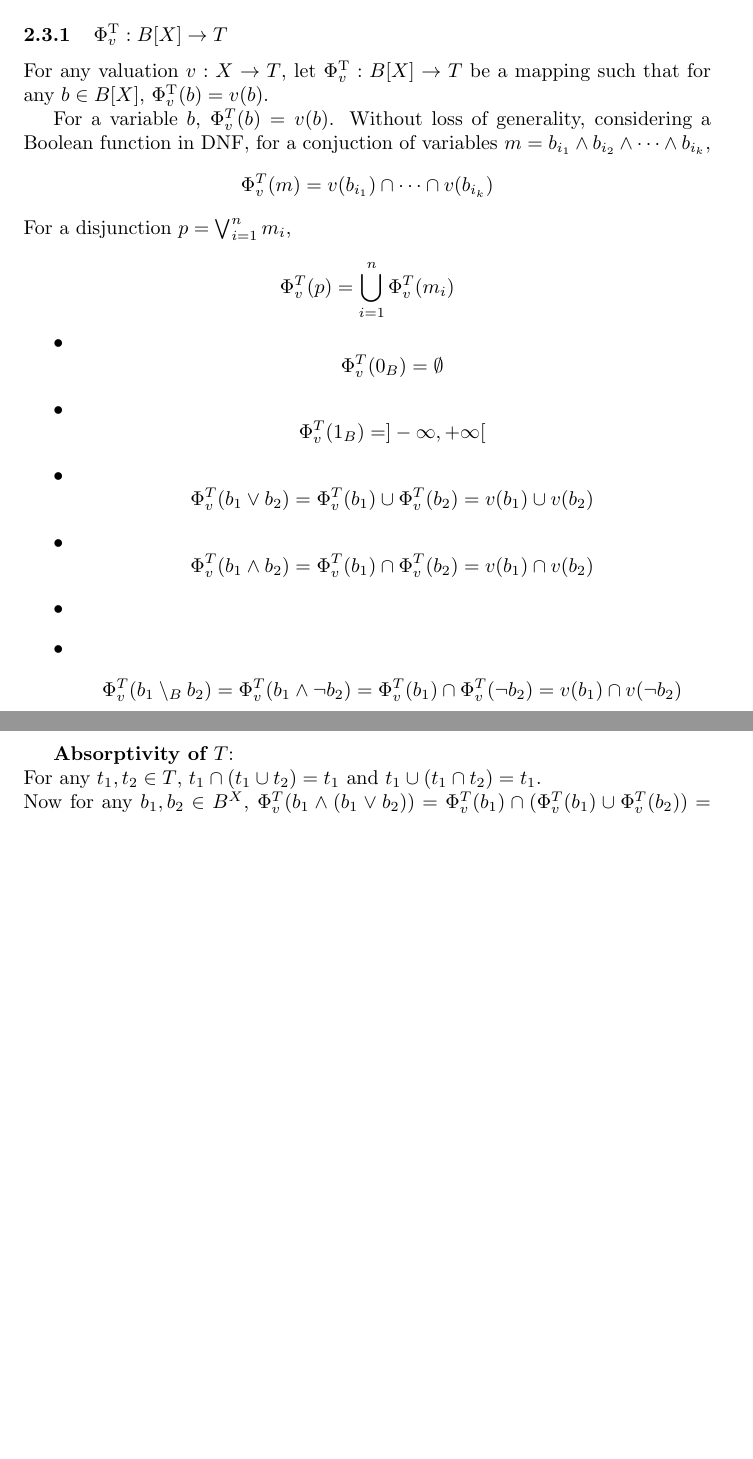
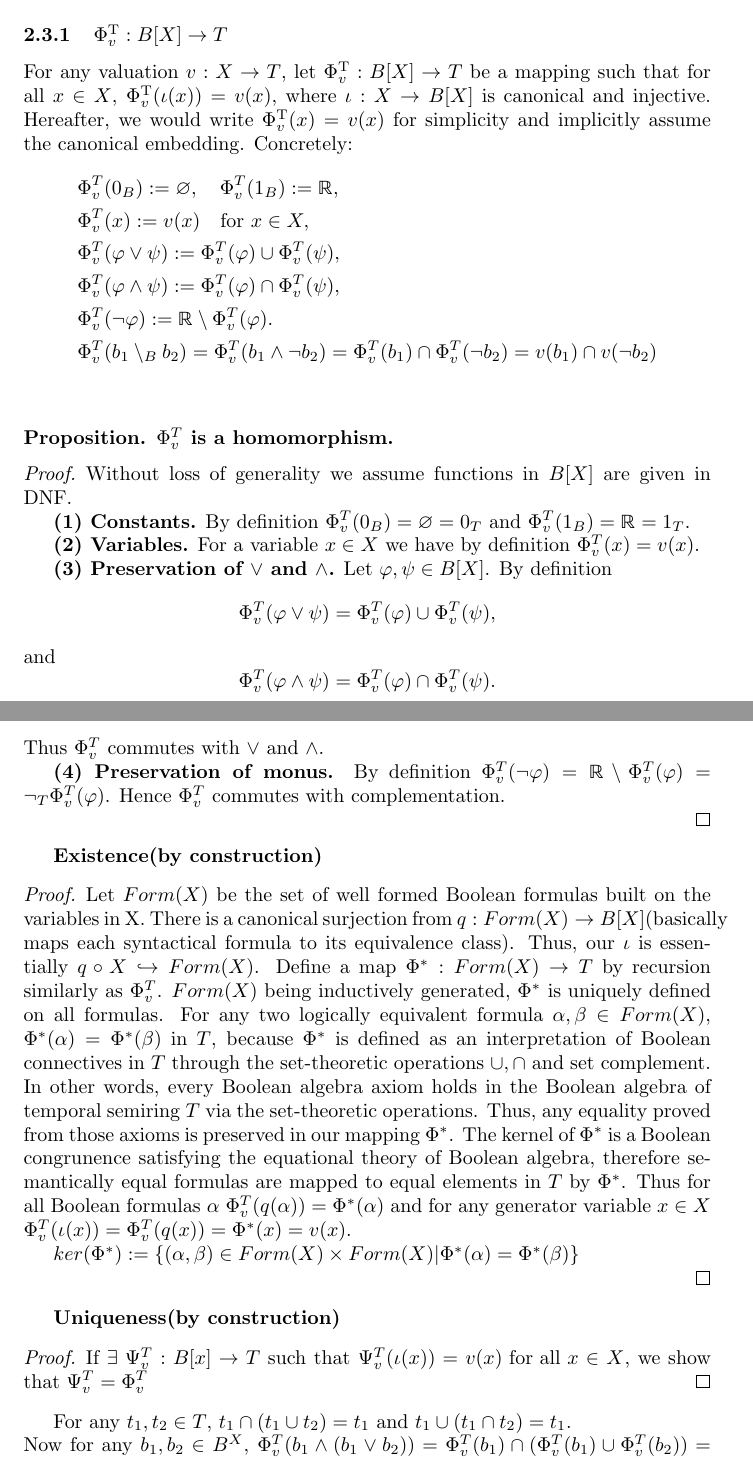
Before and after one commit to pratik2358/provsql_having, a LaTeX document (main.tex, which reads homomorphisms.tex): two parts of pages 8 and 9 of 11, joined at a grey line, cut so that both start at the same text, the shorter picture padded with empty space. Compiled offline with pdfLaTeX.

Commit message:
proof for existence of Phivt

```diff
--- a/homomorphisms.tex
+++ b/homomorphisms.tex
@@ -6,24 +6,68 @@ our target semirings without re-deriving from scratch.
 
 
 \subsubsection{$\Phi^{\mathrm{T}}_v : B[X] \to T$}
-For any valuation $v:X \to T$, let $\Phi^{\mathrm{T}}_v : B[X] \to T$ be a mapping such that for any $b\in B[X]$,
-$\Phi^{\mathrm{T}}_v(b)=v(b)$.
+For any valuation $v:X \to T$, let $\Phi^{\mathrm{T}}_v : B[X] \to T$ be a mapping such that for all $x\in X$,
+$\Phi^{\mathrm{T}}_v(\iota(x))=v(x)$, where $\iota:X\rightarrow B[X]$ is canonical and injective. Hereafter, we would
+write $\Phi^{\mathrm{T}}_v(x)=v(x)$ for simplicity and implicitly assume the canonical embedding.
+Concretely:
+\begin{align*}
+&\Phi_v^T(0_B) := \varnothing,\quad\Phi_v^T(1_B) := \mathbb{R},\\
+&\Phi_v^T(x) := v(x)\quad\text{for }x\in X,\\
+&\Phi_v^T(\varphi\vee\psi) := \Phi_v^T(\varphi)\cup\Phi_v^T(\psi),\\
+&\Phi_v^T(\varphi\wedge\psi) := \Phi_v^T(\varphi)\cap\Phi_v^T(\psi),\\
+&\Phi_v^T(\neg\varphi) := \mathbb{R}\setminus\Phi_v^T(\varphi).\\
+&\Phi_v^T(b_1 \setminus_B b_2) = \Phi_v^T(b_1 \wedge \neg b_2) = \Phi_v^T(b_1)\cap \Phi_v^T(\neg b_2)= v(b_1)\cap v(\neg b_2)
+\end{align*}
 
-For a variable $b$, $\Phi_v^T(b) = v(b)$.
-Without loss of generality, considering a Boolean function in DNF, for a conjuction of variables $m = b_{i_1} \wedge b_{i_2} \wedge \dots \wedge b_{i_k}$,
-$$\Phi_v^T(m) = v(b_{i_1}) \cap \dots \cap v(b_{i_k})$$
-For a disjunction $p = \bigvee_{i=1}^n m_i$,
-$$\Phi_v^T(p) = \bigcup_{i=1}^n \Phi_v^T(m_i)$$
-\begin{itemize}
-    \item $$\Phi_v^T(0_{B}) = \emptyset$$
-    \item $$\Phi_v^T(1_{B}) = ]-\infty, +\infty[$$
-    \item $$\Phi_v^T(b_1 \vee b_2) = \Phi_v^T(b_1) \cup \Phi_v^T(b_2) = v(b_1)\cup v(b_2)$$
-    \item $$\Phi_v^T(b_1 \wedge b_2) = \Phi_v^T(b_1) \cap \Phi_v^T(b_2) = v(b_1)\cap v(b_2)$$
-    \item \item $$\Phi_v^T(b_1 \setminus_B b_2) = \Phi_v^T(b_1 \wedge \neg b_2) = \Phi_v^T(b_1)\cap \Phi_v^T(\neg b_2)\\
-    = v(b_1)\cap v(\neg b_2)$$
-\end{itemize}
+\medskip
 
-\textbf{Absorptivity of $T$}:\newline
+\paragraph{Proposition. \(\Phi_v^T\) is a homomorphism.}
+
+\begin{proof}
+Without loss of generality we assume functions in \(B[X]\) are given in DNF.
+
+\textbf{(1) Constants.}
+By definition \(\Phi_v^T(0_B)=\varnothing=0_T\) and \(\Phi_v^T(1_B)=\mathbb{R}=1_T\).
+
+\textbf{(2) Variables.}
+For a variable \(x\in X\) we have by definition \(\Phi_v^T(x)=v(x)\).
+
+\textbf{(3) Preservation of \(\vee\) and \(\wedge\).}
+Let \(\varphi,\psi\in B[X]\). By definition
+\[
+\Phi_v^T(\varphi\vee\psi)=\Phi_v^T(\varphi)\cup\Phi_v^T(\psi),
+\]and
+\[
+\Phi_v^T(\varphi\wedge\psi)=\Phi_v^T(\varphi)\cap\Phi_v^T(\psi).
+\]
+Thus \(\Phi_v^T\) commutes with \(\vee\) and \(\wedge\).
+
+\textbf{(4) Preservation of monus.}
+By definition \(\Phi_v^T(\neg\varphi)=\mathbb{R}\setminus\Phi_v^T(\varphi)=\neg_T\Phi_v^T(\varphi)\). Hence \(\Phi_v^T\) commutes with complementation.
+
+\end{proof}
+
+\textbf{Existence(by construction)}
+\begin{proof}
+Let $Form(X)$ be the set of well formed Boolean formulas built on the variables in X. There is a canonical surjection from
+$q:Form(X)\rightarrow B[X]$(basically maps each syntactical formula to its equivalence class).
+Thus, our $\iota$ is essentially $q\circ X \hookrightarrow Form(X)$.
+Define a map $\Phi^*:Form(X)\rightarrow T$ by recursion similarly as $\Phi_v^T$.
+$Form(X)$ being inductively generated, $\Phi^*$ is uniquely defined on all formulas.
+  For any two logically equivalent formula $\alpha, \beta \in Form(X)$, $\Phi^*(\alpha)=\Phi^*(\beta)$ in $T$, because $\Phi^*$ is defined as an interpretation
+  of Boolean connectives in $T$ through the set-theoretic operations $\cup, \cap$ and set complement. In other words, every Boolean algebra axiom holds in
+  the Boolean algebra of temporal semiring $T$ via the set-theoretic operations. Thus, any equality proved from those axioms is preserved in our mapping $\Phi^*$.
+  The kernel of $\Phi^*$ is a Boolean congrunence satisfying the equational theory of Boolean algebra, therefore semantically equal formulas are mapped to equal elements in $T$ by $\Phi^*$.
+  Thus for all Boolean formulas $\alpha$ $\Phi_v^T(q(\alpha))=\Phi^*(\alpha)$ and for any generator variable $x \in X$ $\Phi_v^T(\iota(x))=\Phi_v^T(q(x))=\Phi^*(x)=v(x)$.
+
+  $ker(\Phi^*):=\{(\alpha,\beta)\in Form(X)\times Form(X)|\Phi^*(\alpha)=\Phi^*(\beta)\}$
+
+\end{proof}
+
+\textbf{Uniqueness(by construction)}
+\begin{proof}
+If $\exists\;\Psi_v^T:B[x]\rightarrow T$ such that $\Psi_v^T(\iota(x))=v(x)\text{ for all }x \in X$, we show that $\Psi_v^T=\Phi_v^T$
+\end{proof}
 For any $t_1,t_2 \in T$, $t_1 \cap (t_1 \cup t_2) = t_1$ and $t_1 \cup (t_1 \cap t_2) = t_1$.\\
 Now for any $b_1,b_2 \in B^X$, $\Phi_v^T(b_1 \wedge (b_1 \lor b_2)) = \Phi_v^T(b_1) \cap (\Phi_v^T(b_1) \cup \Phi_v^T(b_2)) = v(b_1) \cap (v(b_1) \cup v(b_2)) = v(b_1)$, similarly the other one holds.\\
 \textbf{Axiom A13 of $T$}:\newline
```
